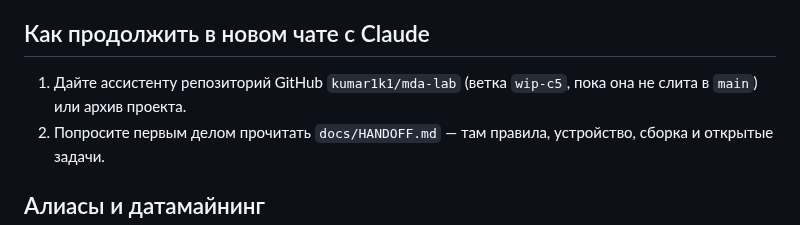
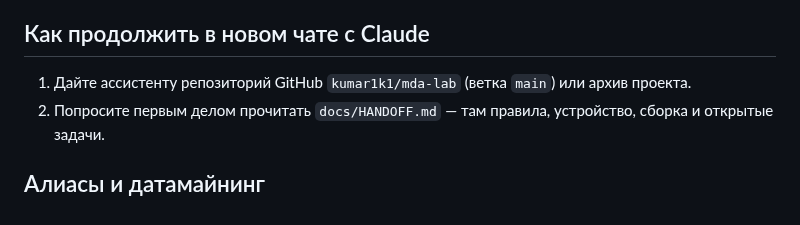
Before and after one commit to kumar1k1/mda-lab, a Markdown page: README.md, the part around the change. Drawn GitHub-style.

Commit message:
Памятки: работа продолжается в main (wip-c5 слита)
Co-Authored-By: Claude Opus 5.5 <noreply@anthropic.com>
Claude-Session: https://claude.ai/code/session_01Edj67dhFMkD6PU5rEvPZxz

```diff
--- a/README.md
+++ b/README.md
@@ -27,7 +27,7 @@ PokerDom (molodoy_777) по просьбе исключён из базы и с
 
 ## Как продолжить в новом чате с Claude
 
-1. Дайте ассистенту репозиторий GitHub `kumar1k1/mda-lab` (ветка `wip-c5`, пока она не слита в `main`) или архив проекта.
+1. Дайте ассистенту репозиторий GitHub `kumar1k1/mda-lab` (ветка `main`) или архив проекта.
 2. Попросите первым делом прочитать `docs/HANDOFF.md` — там правила, устройство, сборка и открытые задачи.
 
 ## Алиасы и датамайнинг
```
Also changed, not shown: NEXT.md (+2 -2 lines), docs/HANDOFF.md (+2 -3 lines).
